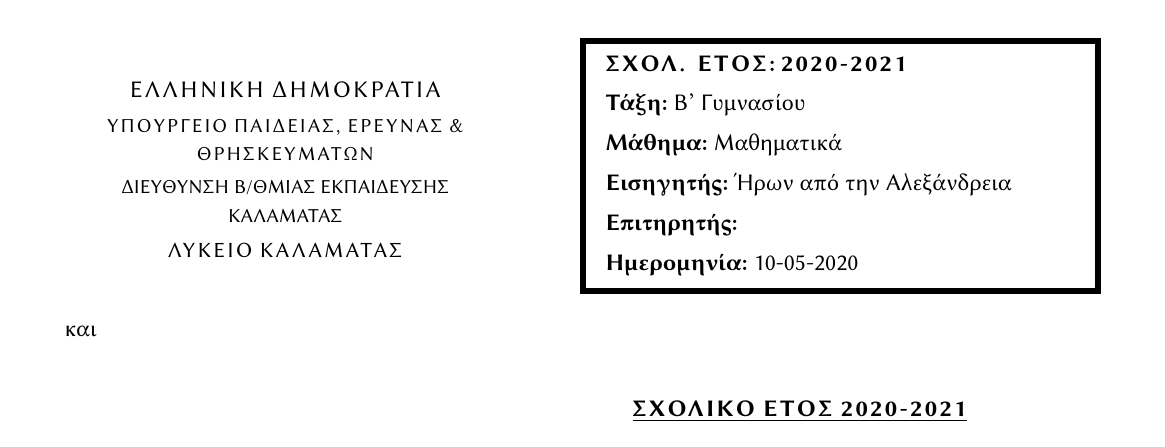
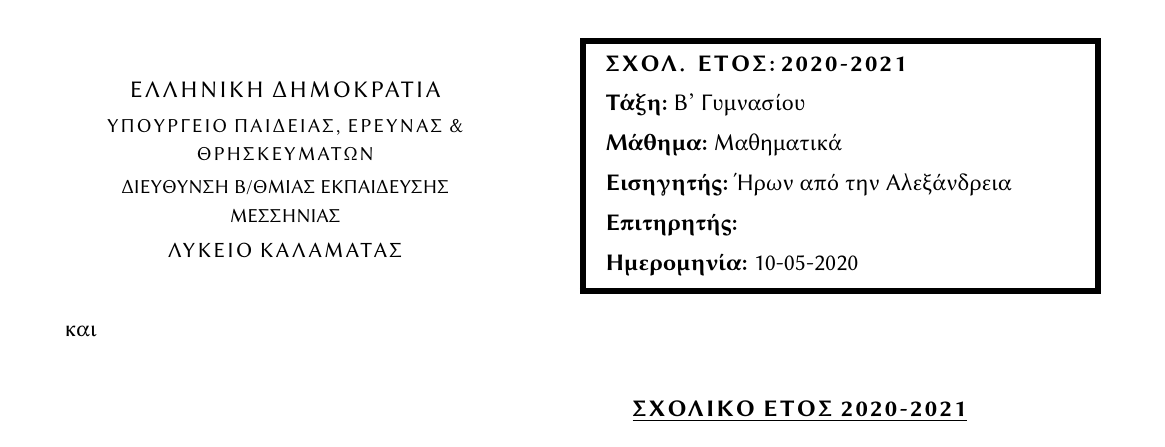
Before and after one commit to tsmtzs/schl, a LaTeX document (schl-tests.tex): part of page 4 of 5, cut so that both start at the same text. Compiled offline with XeLaTeX.

Commit message:
Changes in schl-tests.tex

```diff
--- a/schl-tests.tex
+++ b/schl-tests.tex
@@ -168,7 +168,7 @@
   \schoollogo{200pt}
 \item Exam details:
 
-  \authorityiii{ΔΙΕYΘΥΝΣΗ Β/ΘΜΙΑΣ ΕΚΠΑΙΔΕΥΣΗΣ ΚΑΛΑΜΑΤΑΣ}
+  \authorityiii{ΔΙΕYΘΥΝΣΗ Β/ΘΜΙΑΣ ΕΚΠΑΙΔΕΥΣΗΣ ΜΕΣΣΗΝΙΑΣ}
   \school{Λύκειο Καλαμάτας}
   \schoolyear{2020-2021}
   \schldate{10-05-2020}
```
Also changed, not shown: README.md.
